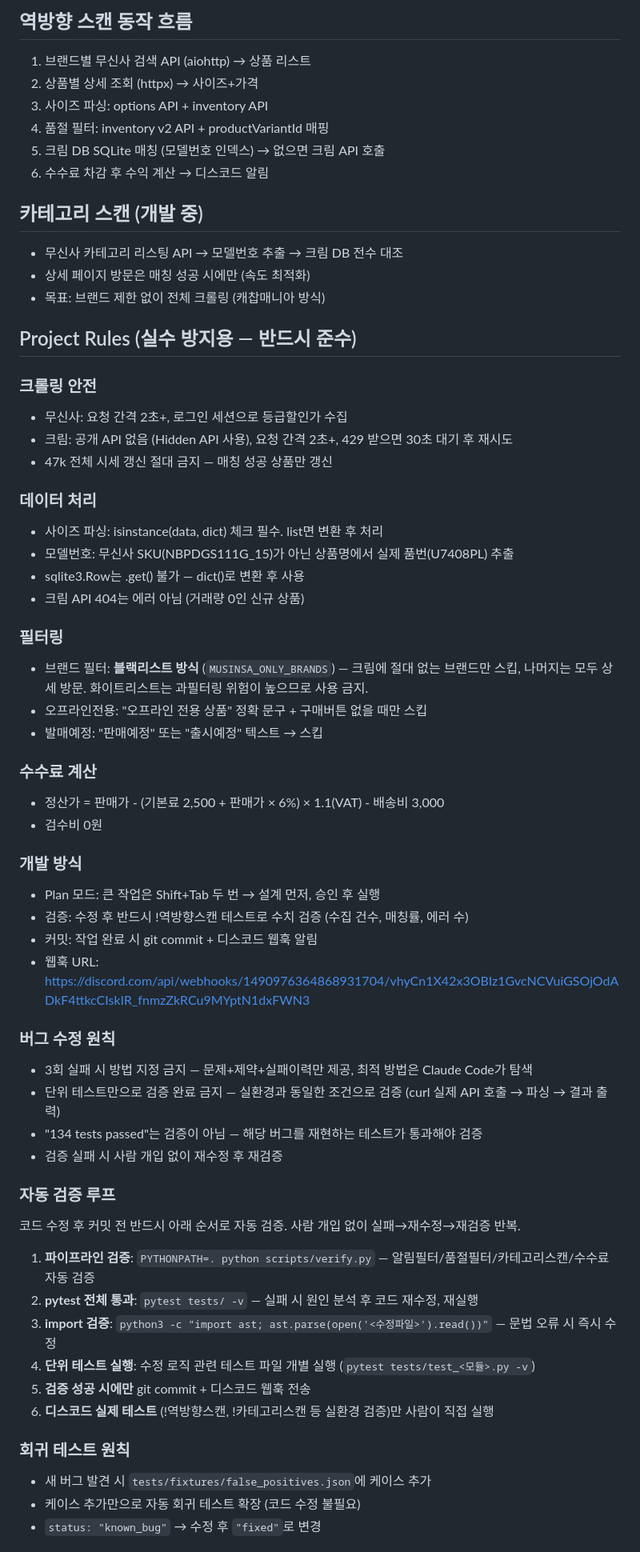
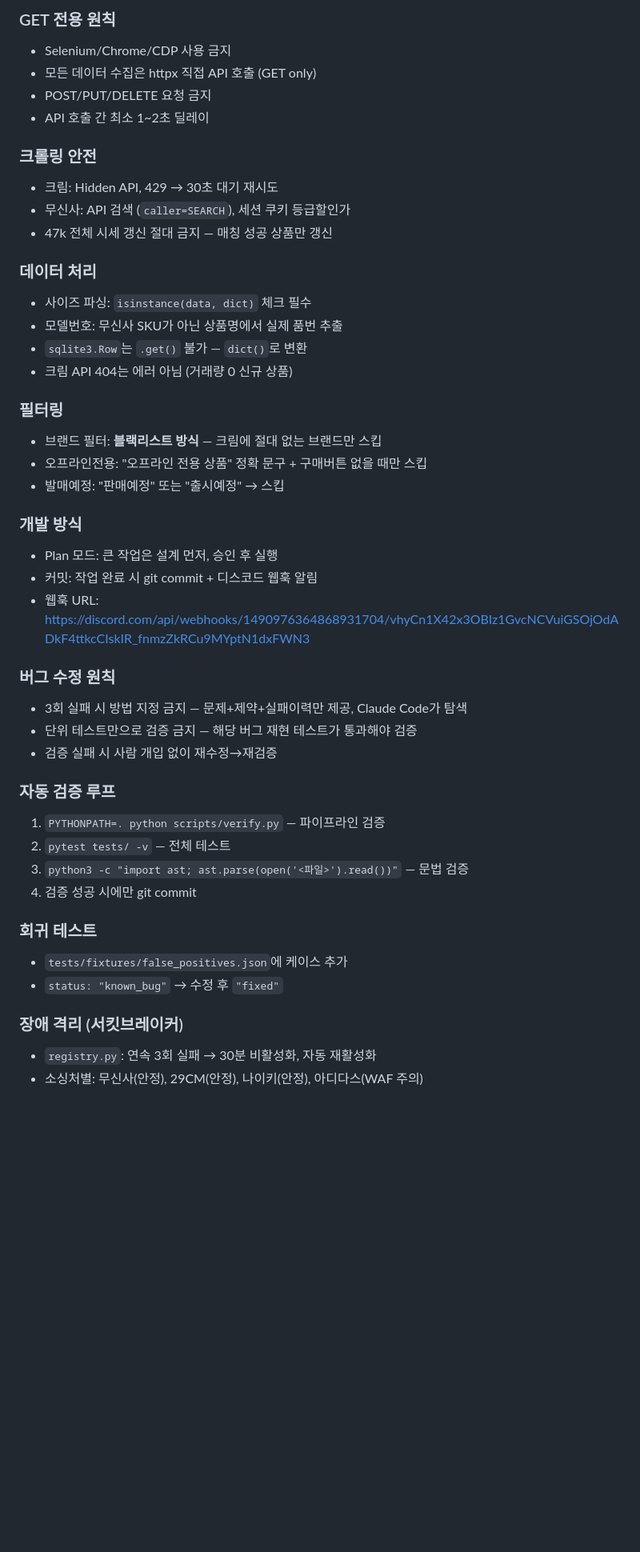
Before and after one commit to dark9266/-, a Markdown page: CLAUDE.md, the part around one of its changes. Shown at 80% size. Drawn GitHub-style; blank space fills up the shorter version.

```diff
--- a/CLAUDE.md
+++ b/CLAUDE.md
@@ -149,64 +163,46 @@ WSL2 + Windows: bot runs on Linux. 무신사 세션 쿠키는 `data/musinsa_sess
-## 역방향 스캔 동작 흐름
-
-1. 브랜드별 무신사 검색 API (aiohttp) → 상품 리스트
-2. 상품별 상세 조회 (httpx) → 사이즈+가격
-3. 사이즈 파싱: options API + inventory API
-4. 품절 필터: inventory v2 API + productVariantId 매핑
-5. 크림 DB SQLite 매칭 (모델번호 인덱스) → 없으면 크림 API 호출
-6. 수수료 차감 후 수익 계산 → 디스코드 알림
-
-## 카테고리 스캔 (개발 중)
-
-- 무신사 카테고리 리스팅 API → 모델번호 추출 → 크림 DB 전수 대조
-- 상세 페이지 방문은 매칭 성공 시에만 (속도 최적화)
-- 목표: 브랜드 제한 없이 전체 크롤링 (캐찹매니아 방식)
-
-## Project Rules (실수 방지용 — 반드시 준수)
+### GET 전용 원칙
+- Selenium/Chrome/CDP 사용 금지
+- 모든 데이터 수집은 httpx 직접 API 호출 (GET only)
+- POST/PUT/DELETE 요청 금지
+- API 호출 간 최소 1~2초 딜레이
 
 ### 크롤링 안전
-- 무신사: 요청 간격 2초+, 로그인 세션으로 등급할인가 수집
-- 크림: 공개 API 없음 (Hidden API 사용), 요청 간격 2초+, 429 받으면 30초 대기 후 재시도
+- 크림: Hidden API, 429 → 30초 대기 재시도
+- 무신사: API 검색 (`caller=SEARCH`), 세션 쿠키 등급할인가
 - 47k 전체 시세 갱신 절대 금지 — 매칭 성공 상품만 갱신
 
 ### 데이터 처리
-- 사이즈 파싱: isinstance(data, dict) 체크 필수. list면 변환 후 처리
-- 모델번호: 무신사 SKU(NBPDGS111G_15)가 아닌 상품명에서 실제 품번(U7408PL) 추출
-- sqlite3.Row는 .get() 불가 — dict()로 변환 후 사용
-- 크림 API 404는 에러 아님 (거래량 0인 신규 상품)
+- 사이즈 파싱: `isinstance(data, dict)` 체크 필수
+- 모델번호: 무신사 SKU가 아닌 상품명에서 실제 품번 추출
+- `sqlite3.Row`는 `.get()` 불가 — `dict()`로 변환
+- 크림 API 404는 에러 아님 (거래량 0 신규 상품)
 
 ### 필터링
-- 브랜드 필터: **블랙리스트 방식** (`MUSINSA_ONLY_BRANDS`) — 크림에 절대 없는 브랜드만 스킵, 나머지는 모두 상세 방문. 화이트리스트는 과필터링 위험이 높으므로 사용 금지.
+- 브랜드 필터: **블랙리스트 방식** — 크림에 절대 없는 브랜드만 스킵
 - 오프라인전용: "오프라인 전용 상품" 정확 문구 + 구매버튼 없을 때만 스킵
-- 발매예정: "판매예정" 또는 "출시예정" 텍스트 → 스킵
-
-### 수수료 계산
-- 정산가 = 판매가 - (기본료 2,500 + 판매가 × 6%) × 1.1(VAT) - 배송비 3,000
-- 검수비 0원
+- 발매예정: "판매예정" 또는 "출시예정" → 스킵
 
 ### 개발 방식
-- Plan 모드: 큰 작업은 Shift+Tab 두 번 → 설계 먼저, 승인 후 실행
-- 검증: 수정 후 반드시 !역방향스캔 테스트로 수치 검증 (수집 건수, 매칭률, 에러 수)
+- Plan 모드: 큰 작업은 설계 먼저, 승인 후 실행
 - 커밋: 작업 완료 시 git commit + 디스코드 웹훅 알림
 - 웹훅 URL: https://discord.com/api/webhooks/1490976364868931704/vhyCn1X42x3OBIz1GvcNCVuiGSOjOdADkF4ttkcCIskIR_fnmzZkRCu9MYptN1dxFWN3
 
 ### 버그 수정 원칙
-- 3회 실패 시 방법 지정 금지 — 문제+제약+실패이력만 제공, 최적 방법은 Claude Code가 탐색
-- 단위 테스트만으로 검증 완료 금지 — 실환경과 동일한 조건으로 검증 (curl 실제 API 호출 → 파싱 → 결과 출력)
-- "134 tests passed"는 검증이 아님 — 해당 버그를 재현하는 테스트가 통과해야 검증
-- 검증 실패 시 사람 개입 없이 재수정 후 재검증
+- 3회 실패 시 방법 지정 금지 — 문제+제약+실패이력만 제공, Claude Code가 탐색
+- 단위 테스트만으로 검증 금지 — 해당 버그 재현 테스트가 통과해야 검증
+- 검증 실패 시 사람 개입 없이 재수정→재검증
 
 ### 자동 검증 루프
-코드 수정 후 커밋 전 반드시 아래 순서로 자동 검증. 사람 개입 없이 실패→재수정→재검증 반복.
+1. `PYTHONPATH=. python scripts/verify.py` — 파이프라인 검증
+2. `pytest tests/ -v` — 전체 테스트
+3. `python3 -c "import ast; ast.parse(open('<파일>').read())"` — 문법 검증
+4. 검증 성공 시에만 git commit
 
-1. **파이프라인 검증**: `PYTHONPATH=. python scripts/verify.py` — 알림필터/품절필터/카테고리스캔/수수료 자동 검증
-2. **pytest 전체 통과**: `pytest tests/ -v` — 실패 시 원인 분석 후 코드 재수정, 재실행
-3. **import 검증**: `python3 -c "import ast; ast.parse(open('<수정파일>').read())"` — 문법 오류 시 즉시 수정
-4. **단위 테스트 실행**: 수정 로직 관련 테스트 파일 개별 실행 (`pytest tests/test_<모듈>.py -v`)
-5. **검증 성공 시에만** git commit + 디스코드 웹훅 전송
-6. **디스코드 실제 테스트** (!역방향스캔, !카테고리스캔 등 실환경 검증)만 사람이 직접 실행
+### 회귀 테스트
+- `tests/fixtures/false_positives.json`에 케이스 추가
+- `status: "known_bug"` → 수정 후 `"fixed"`
 
-### 회귀 테스트 원칙
-- 새 버그 발견 시 `tests/fixtures/false_positives.json`에 케이스 추가
-- 케이스 추가만으로 자동 회귀 테스트 확장 (코드 수정 불필요)
-- `status: "known_bug"` → 수정 후 `"fixed"`로 변경
+### 장애 격리 (서킷브레이커)
+- `registry.py`: 연속 3회 실패 → 30분 비활성화, 자동 재활성화
+- 소싱처별: 무신사(안정), 29CM(안정), 나이키(안정), 아디다스(WAF 주의)
 
```
Also changed, not shown: other parts of CLAUDE.md (+140 -139 lines).
